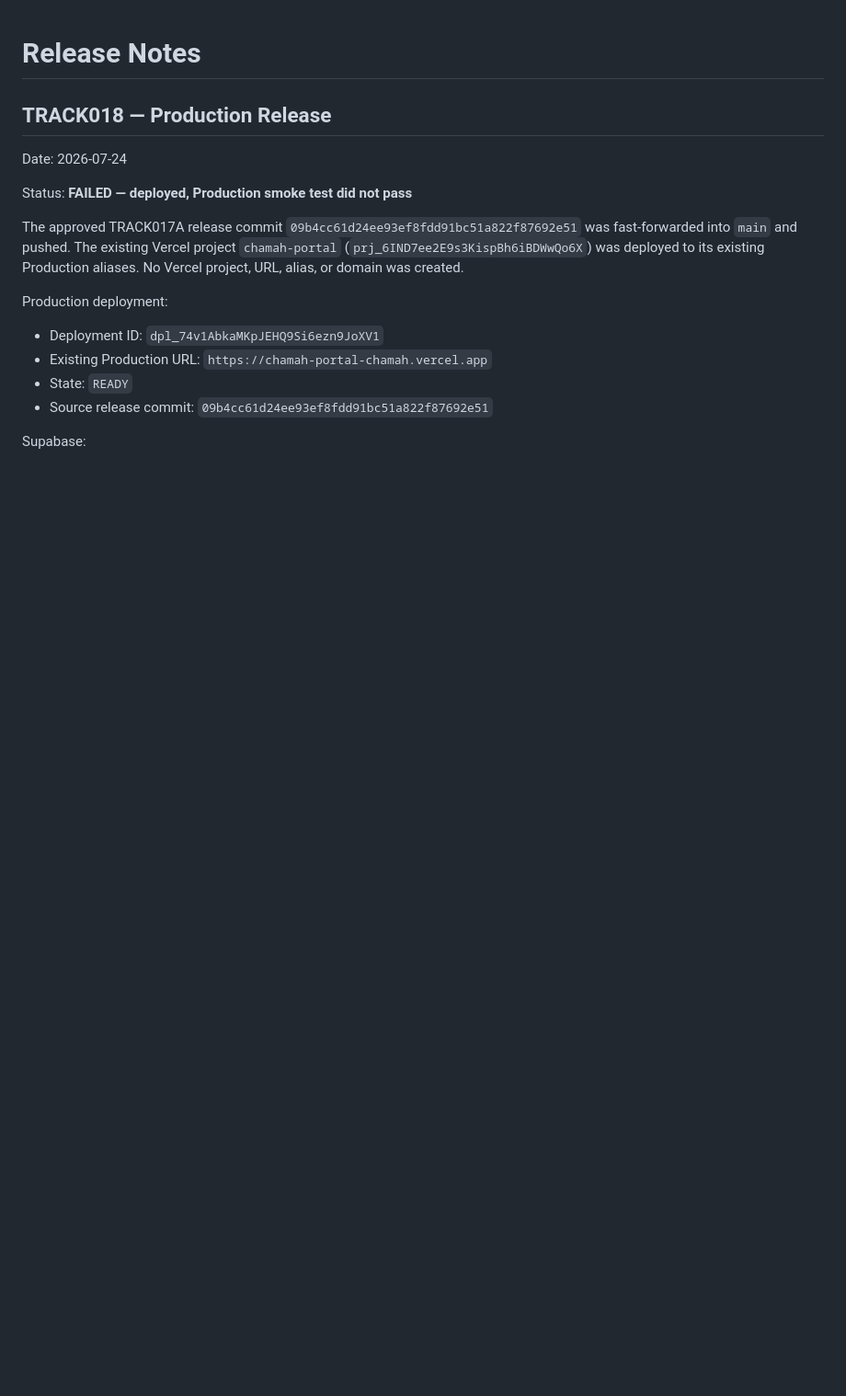
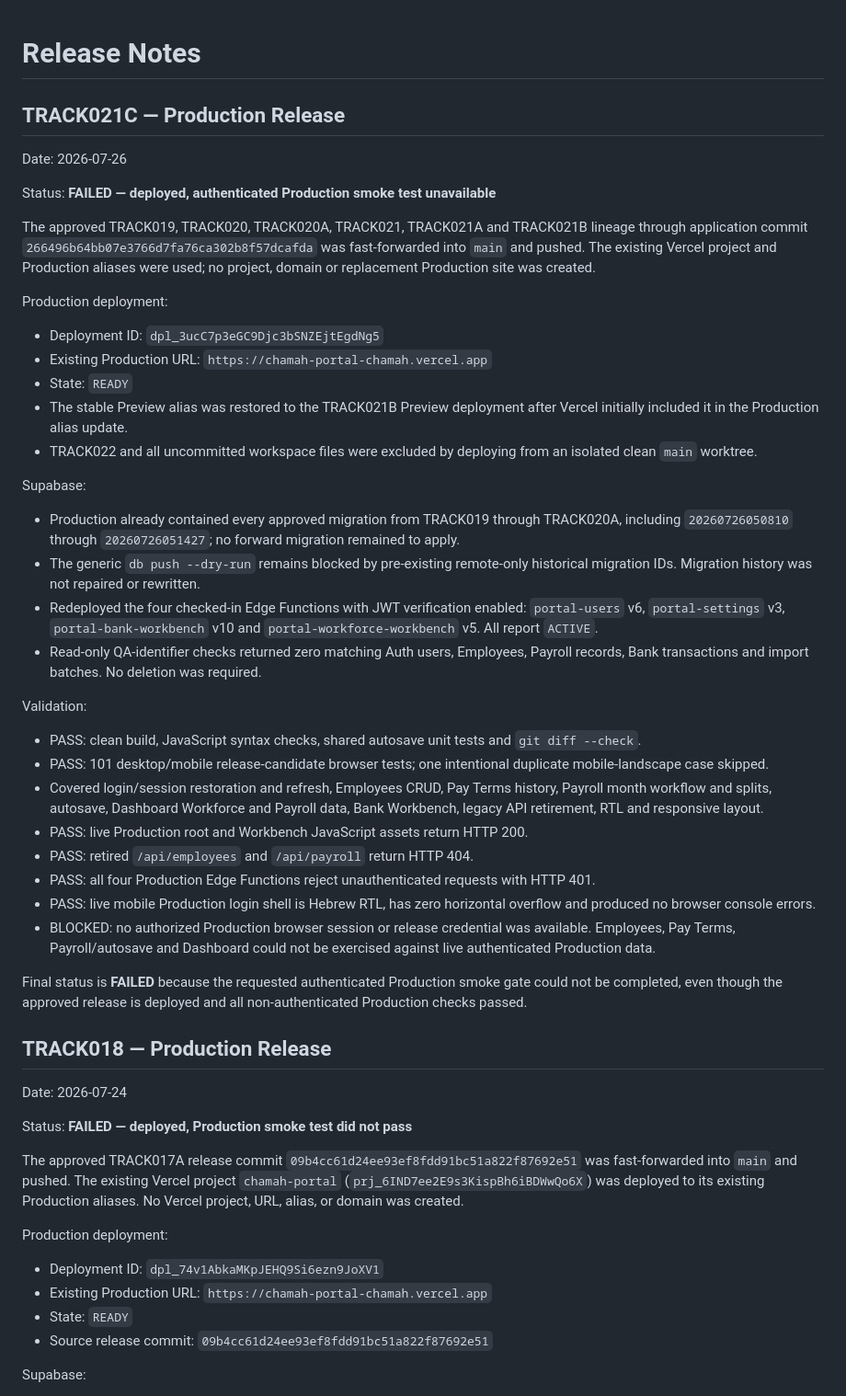
Before and after one commit to chemlevin/chamah-manager-portal-v2, a Markdown page: RELEASE_NOTES.md, the part around the change. Shown at 92% size. Rendered like a GitHub page; blank space fills up the shorter version.

Commit message:
Document TRACK021C production release

```diff
--- a/RELEASE_NOTES.md
+++ b/RELEASE_NOTES.md
@@ -1,4 +1,62 @@
 # Release Notes
+
+## TRACK021C — Production Release
+
+Date: 2026-07-26
+
+Status: **FAILED — deployed, authenticated Production smoke test unavailable**
+
+The approved TRACK019, TRACK020, TRACK020A, TRACK021, TRACK021A and TRACK021B
+lineage through application commit
+`266496b64bb07e3766d7fa76ca302b8f57dcafda` was fast-forwarded into `main`
+and pushed. The existing Vercel project and Production aliases were used; no
+project, domain or replacement Production site was created.
+
+Production deployment:
+
+- Deployment ID: `dpl_3ucC7p3eGC9Djc3bSNZEjtEgdNg5`
+- Existing Production URL: `https://chamah-portal-chamah.vercel.app`
+- State: `READY`
+- The stable Preview alias was restored to the TRACK021B Preview deployment after
+  Vercel initially included it in the Production alias update.
+- TRACK022 and all uncommitted workspace files were excluded by deploying from an
+  isolated clean `main` worktree.
+
+Supabase:
+
+- Production already contained every approved migration from TRACK019 through
+  TRACK020A, including `20260726050810` through `20260726051427`; no forward
+  migration remained to apply.
+- The generic `db push --dry-run` remains blocked by pre-existing remote-only
+  historical migration IDs. Migration history was not repaired or rewritten.
+- Redeployed the four checked-in Edge Functions with JWT verification enabled:
+  `portal-users` v6, `portal-settings` v3, `portal-bank-workbench` v10 and
+  `portal-workforce-workbench` v5. All report `ACTIVE`.
+- Read-only QA-identifier checks returned zero matching Auth users, Employees,
+  Payroll records, Bank transactions and import batches. No deletion was required.
+
+Validation:
+
+- PASS: clean build, JavaScript syntax checks, shared autosave unit tests and
+  `git diff --check`.
+- PASS: 101 desktop/mobile release-candidate browser tests; one intentional
+  duplicate mobile-landscape case skipped.
+- Covered login/session restoration and refresh, Employees CRUD, Pay Terms
+  history, Payroll month workflow and splits, autosave, Dashboard Workforce and
+  Payroll data, Bank Workbench, legacy API retirement, RTL and responsive layout.
+- PASS: live Production root and Workbench JavaScript assets return HTTP 200.
+- PASS: retired `/api/employees` and `/api/payroll` return HTTP 404.
+- PASS: all four Production Edge Functions reject unauthenticated requests with
+  HTTP 401.
+- PASS: live mobile Production login shell is Hebrew RTL, has zero horizontal
+  overflow and produced no browser console errors.
+- BLOCKED: no authorized Production browser session or release credential was
+  available. Employees, Pay Terms, Payroll/autosave and Dashboard could not be
+  exercised against live authenticated Production data.
+
+Final status is **FAILED** because the requested authenticated Production smoke
+gate could not be completed, even though the approved release is deployed and all
+non-authenticated Production checks passed.
 
 ## TRACK018 — Production Release
 
```
Also changed, not shown: PROJECT_LOG.md (+54 -0 lines).
